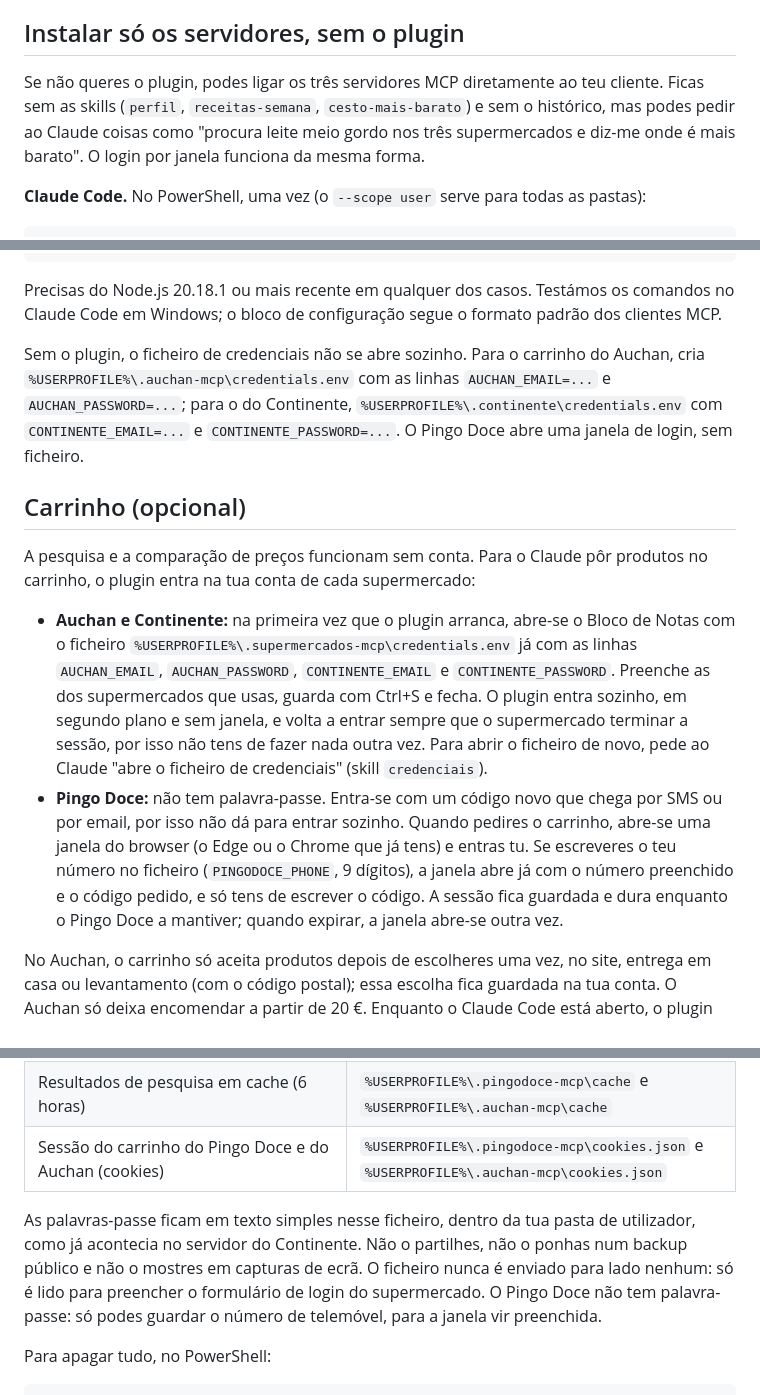
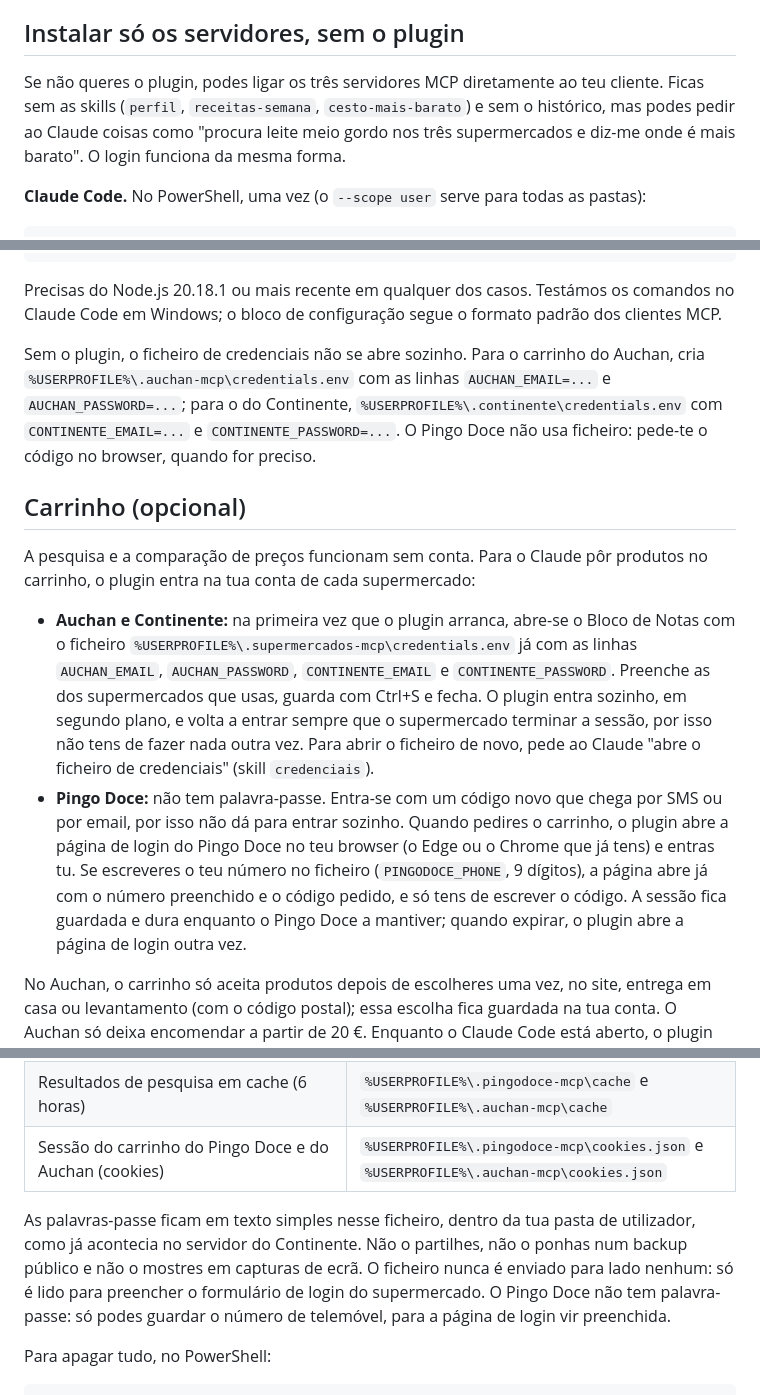
Before and after one commit to vasco-branco06/supermercados-mcp, a Markdown page: README.md, 3 parts joined by grey strips. Drawn GitHub-style.

Commit message:
README sem referências a janela

```diff
--- a/README.md
+++ b/README.md
@@ -45,7 +45,7 @@ A pesquisa de produtos funciona sem conta em nenhum dos três supermercados. Nã
 
 ## Instalar só os servidores, sem o plugin
 
-Se não queres o plugin, podes ligar os três servidores MCP diretamente ao teu cliente. Ficas sem as skills (`perfil`, `receitas-semana`, `cesto-mais-barato`) e sem o histórico, mas podes pedir ao Claude coisas como "procura leite meio gordo nos três supermercados e diz-me onde é mais barato". O login por janela funciona da mesma forma.
+Se não queres o plugin, podes ligar os três servidores MCP diretamente ao teu cliente. Ficas sem as skills (`perfil`, `receitas-semana`, `cesto-mais-barato`) e sem o histórico, mas podes pedir ao Claude coisas como "procura leite meio gordo nos três supermercados e diz-me onde é mais barato". O login funciona da mesma forma.
 
 **Claude Code.** No PowerShell, uma vez (o `--scope user` serve para todas as pastas):
 
@@ -72,14 +72,14 @@ O último comando descarrega o browser que o servidor do Continente usa (cerca d
 
 Precisas do Node.js 20.18.1 ou mais recente em qualquer dos casos. Testámos os comandos no Claude Code em Windows; o bloco de configuração segue o formato padrão dos clientes MCP.
 
-Sem o plugin, o ficheiro de credenciais não se abre sozinho. Para o carrinho do Auchan, cria `%USERPROFILE%\.auchan-mcp\credentials.env` com as linhas `AUCHAN_EMAIL=...` e `AUCHAN_PASSWORD=...`; para o do Continente, `%USERPROFILE%\.continente\credentials.env` com `CONTINENTE_EMAIL=...` e `CONTINENTE_PASSWORD=...`. O Pingo Doce abre uma janela de login, sem ficheiro.
+Sem o plugin, o ficheiro de credenciais não se abre sozinho. Para o carrinho do Auchan, cria `%USERPROFILE%\.auchan-mcp\credentials.env` com as linhas `AUCHAN_EMAIL=...` e `AUCHAN_PASSWORD=...`; para o do Continente, `%USERPROFILE%\.continente\credentials.env` com `CONTINENTE_EMAIL=...` e `CONTINENTE_PASSWORD=...`. O Pingo Doce não usa ficheiro: pede-te o código no browser, quando for preciso.
 
 ## Carrinho (opcional)
 
 A pesquisa e a comparação de preços funcionam sem conta. Para o Claude pôr produtos no carrinho, o plugin entra na tua conta de cada supermercado:
 
-- **Auchan e Continente:** na primeira vez que o plugin arranca, abre-se o Bloco de Notas com o ficheiro `%USERPROFILE%\.supermercados-mcp\credentials.env` já com as linhas `AUCHAN_EMAIL`, `AUCHAN_PASSWORD`, `CONTINENTE_EMAIL` e `CONTINENTE_PASSWORD`. Preenche as dos supermercados que usas, guarda com Ctrl+S e fecha. O plugin entra sozinho, em segundo plano e sem janela, e volta a entrar sempre que o supermercado terminar a sessão, por isso não tens de fazer nada outra vez. Para abrir o ficheiro de novo, pede ao Claude "abre o ficheiro de credenciais" (skill `credenciais`).
-- **Pingo Doce:** não tem palavra-passe. Entra-se com um código novo que chega por SMS ou por email, por isso não dá para entrar sozinho. Quando pedires o carrinho, abre-se uma janela do browser (o Edge ou o Chrome que já tens) e entras tu. Se escreveres o teu número no ficheiro (`PINGODOCE_PHONE`, 9 dígitos), a janela abre já com o número preenchido e o código pedido, e só tens de escrever o código. A sessão fica guardada e dura enquanto o Pingo Doce a mantiver; quando expirar, a janela abre-se outra vez.
+- **Auchan e Continente:** na primeira vez que o plugin arranca, abre-se o Bloco de Notas com o ficheiro `%USERPROFILE%\.supermercados-mcp\credentials.env` já com as linhas `AUCHAN_EMAIL`, `AUCHAN_PASSWORD`, `CONTINENTE_EMAIL` e `CONTINENTE_PASSWORD`. Preenche as dos supermercados que usas, guarda com Ctrl+S e fecha. O plugin entra sozinho, em segundo plano, e volta a entrar sempre que o supermercado terminar a sessão, por isso não tens de fazer nada outra vez. Para abrir o ficheiro de novo, pede ao Claude "abre o ficheiro de credenciais" (skill `credenciais`).
+- **Pingo Doce:** não tem palavra-passe. Entra-se com um código novo que chega por SMS ou por email, por isso não dá para entrar sozinho. Quando pedires o carrinho, o plugin abre a página de login do Pingo Doce no teu browser (o Edge ou o Chrome que já tens) e entras tu. Se escreveres o teu número no ficheiro (`PINGODOCE_PHONE`, 9 dígitos), a página abre já com o número preenchido e o código pedido, e só tens de escrever o código. A sessão fica guardada e dura enquanto o Pingo Doce a mantiver; quando expirar, o plugin abre a página de login outra vez.
 
 No Auchan, o carrinho só aceita produtos depois de escolheres uma vez, no site, entrega em casa ou levantamento (com o código postal); essa escolha fica guardada na tua conta. O Auchan só deixa encomendar a partir de 20 €. Enquanto o Claude Code está aberto, o plugin faz um pedido leve de 10 em 10 minutos para o supermercado não fechar a sessão por inatividade. Se aparecer um CAPTCHA no login automático, o plugin pára e diz-te; não o contorna. Para desligar uma conta, pede ao Claude para terminar a sessão (ferramenta `logout`).
 
@@ -97,7 +97,7 @@ Nada sai do teu computador, exceto os pedidos aos sites dos supermercados e a co
 | Resultados de pesquisa em cache (6 horas) | `%USERPROFILE%\.pingodoce-mcp\cache` e `%USERPROFILE%\.auchan-mcp\cache` |
 | Sessão do carrinho do Pingo Doce e do Auchan (cookies) | `%USERPROFILE%\.pingodoce-mcp\cookies.json` e `%USERPROFILE%\.auchan-mcp\cookies.json` |
 
-As palavras-passe ficam em texto simples nesse ficheiro, dentro da tua pasta de utilizador, como já acontecia no servidor do Continente. Não o partilhes, não o ponhas num backup público e não o mostres em capturas de ecrã. O ficheiro nunca é enviado para lado nenhum: só é lido para preencher o formulário de login do supermercado. O Pingo Doce não tem palavra-passe: só podes guardar o número de telemóvel, para a janela vir preenchida.
+As palavras-passe ficam em texto simples nesse ficheiro, dentro da tua pasta de utilizador, como já acontecia no servidor do Continente. Não o partilhes, não o ponhas num backup público e não o mostres em capturas de ecrã. O ficheiro nunca é enviado para lado nenhum: só é lido para preencher o formulário de login do supermercado. O Pingo Doce não tem palavra-passe: só podes guardar o número de telemóvel, para a página de login vir preenchida.
 
 Para apagar tudo, no PowerShell:
 
```
